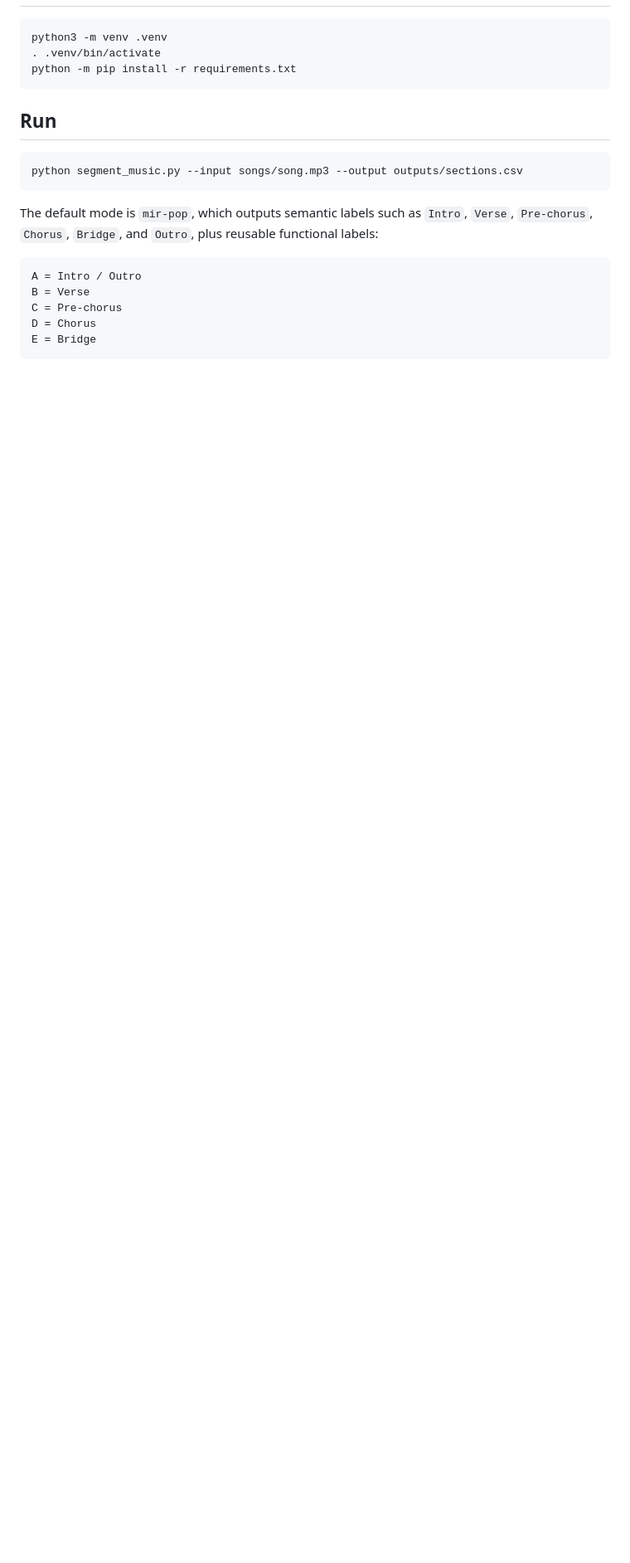
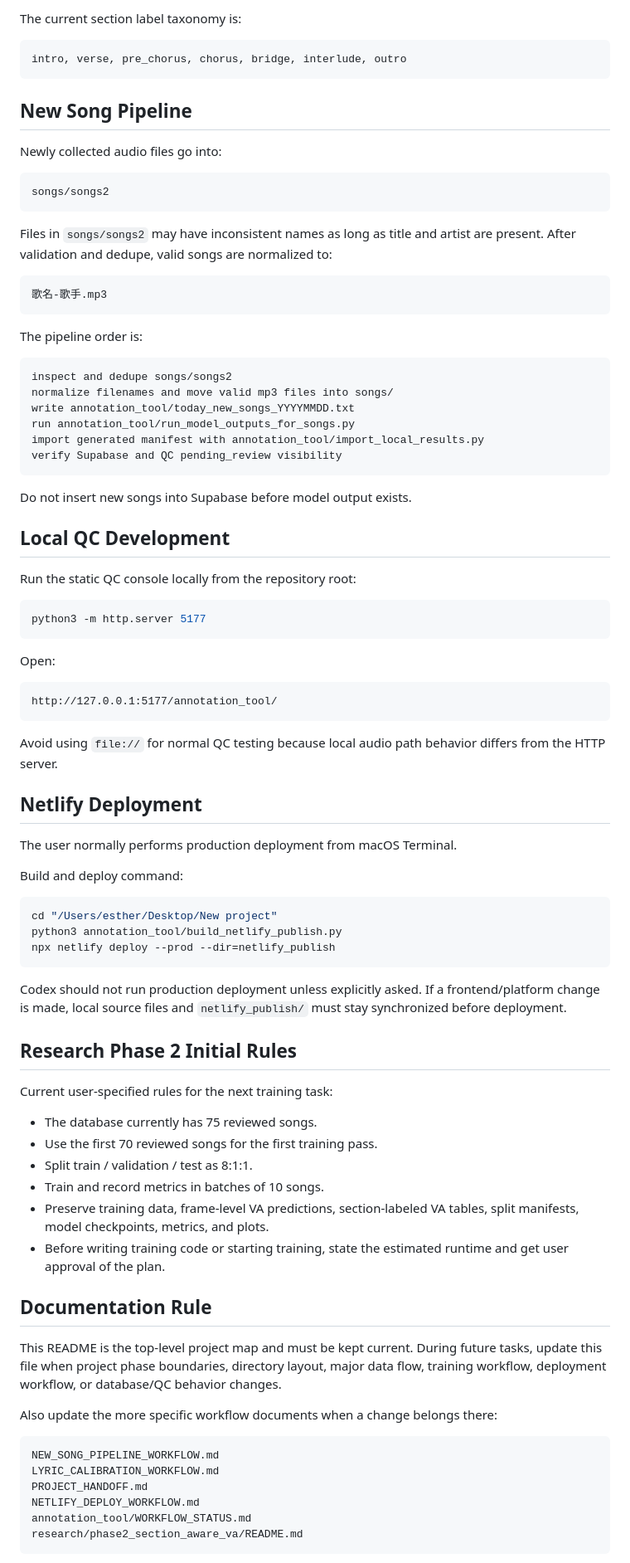
Before and after one commit to Esther778/Music_TVA, a Markdown page: README.md, the part around one of its changes. Shown at 83% size. GitHub-like rendering; blank space fills up the shorter version.

Commit message:
Add project-level README

````diff
--- a/README.md
+++ b/README.md
@@ -14,25 +96,98 @@ not assume a fixed phrase length.
+The current section label taxonomy is:
+
+```text
+intro, verse, pre_chorus, chorus, bridge, interlude, outro
+```
+
+## New Song Pipeline
+
+Newly collected audio files go into:
+
+```text
+songs/songs2
+```
+
+Files in `songs/songs2` may have inconsistent names as long as title and artist
+are present. After validation and dedupe, valid songs are normalized to:
+
+```text
+歌名-歌手.mp3
+```
+
+The pipeline order is:
+
+```text
+inspect and dedupe songs/songs2
+normalize filenames and move valid mp3 files into songs/
+write annotation_tool/today_new_songs_YYYYMMDD.txt
+run annotation_tool/run_model_outputs_for_songs.py
+import generated manifest with annotation_tool/import_local_results.py
+verify Supabase and QC pending_review visibility
+```
+
+Do not insert new songs into Supabase before model output exists.
+
+## Local QC Development
+
+Run the static QC console locally from the repository root:
 
 ```bash
-python3 -m venv .venv
-. .venv/bin/activate
-python -m pip install -r requirements.txt
+python3 -m http.server 5177
 ```
 
-## Run
+Open:
+
+```text
+http://127.0.0.1:5177/annotation_tool/
+```
+
+Avoid using `file://` for normal QC testing because local audio path behavior
+differs from the HTTP server.
+
+## Netlify Deployment
+
+The user normally performs production deployment from macOS Terminal.
+
+Build and deploy command:
 
 ```bash
-python segment_music.py --input songs/song.mp3 --output outputs/sections.csv
+cd "/Users/esther/Desktop/New project"
+python3 annotation_tool/build_netlify_publish.py
+npx netlify deploy --prod --dir=netlify_publish
 ```
 
-The default mode is `mir-pop`, which outputs semantic labels such as `Intro`,
-`Verse`, `Pre-chorus`, `Chorus`, `Bridge`, and `Outro`, plus reusable
-functional labels:
+Codex should not run production deployment unless explicitly asked. If a
+frontend/platform change is made, local source files and `netlify_publish/`
+must stay synchronized before deployment.
+
+## Research Phase 2 Initial Rules
+
+Current user-specified rules for the next training task:
+
+- The database currently has 75 reviewed songs.
+- Use the first 70 reviewed songs for the first training pass.
+- Split train / validation / test as 8:1:1.
+- Train and record metrics in batches of 10 songs.
+- Preserve training data, frame-level VA predictions, section-labeled VA
+  tables, split manifests, model checkpoints, metrics, and plots.
+- Before writing training code or starting training, state the estimated runtime
+  and get user approval of the plan.
+
+## Documentation Rule
+
+This README is the top-level project map and must be kept current. During
+future tasks, update this file when project phase boundaries, directory layout,
+major data flow, training workflow, deployment workflow, or database/QC behavior
+changes.
+
+Also update the more specific workflow documents when a change belongs there:
 
 ```text
-A = Intro / Outro
-B = Verse
-C = Pre-chorus
-D = Chorus
-E = Bridge
+NEW_SONG_PIPELINE_WORKFLOW.md
+LYRIC_CALIBRATION_WORKFLOW.md
+PROJECT_HANDOFF.md
+NETLIFY_DEPLOY_WORKFLOW.md
+annotation_tool/WORKFLOW_STATUS.md
+research/phase2_section_aware_va/README.md
 ```
 
````
Also changed, not shown: other parts of README.md (+105 -99 lines).
